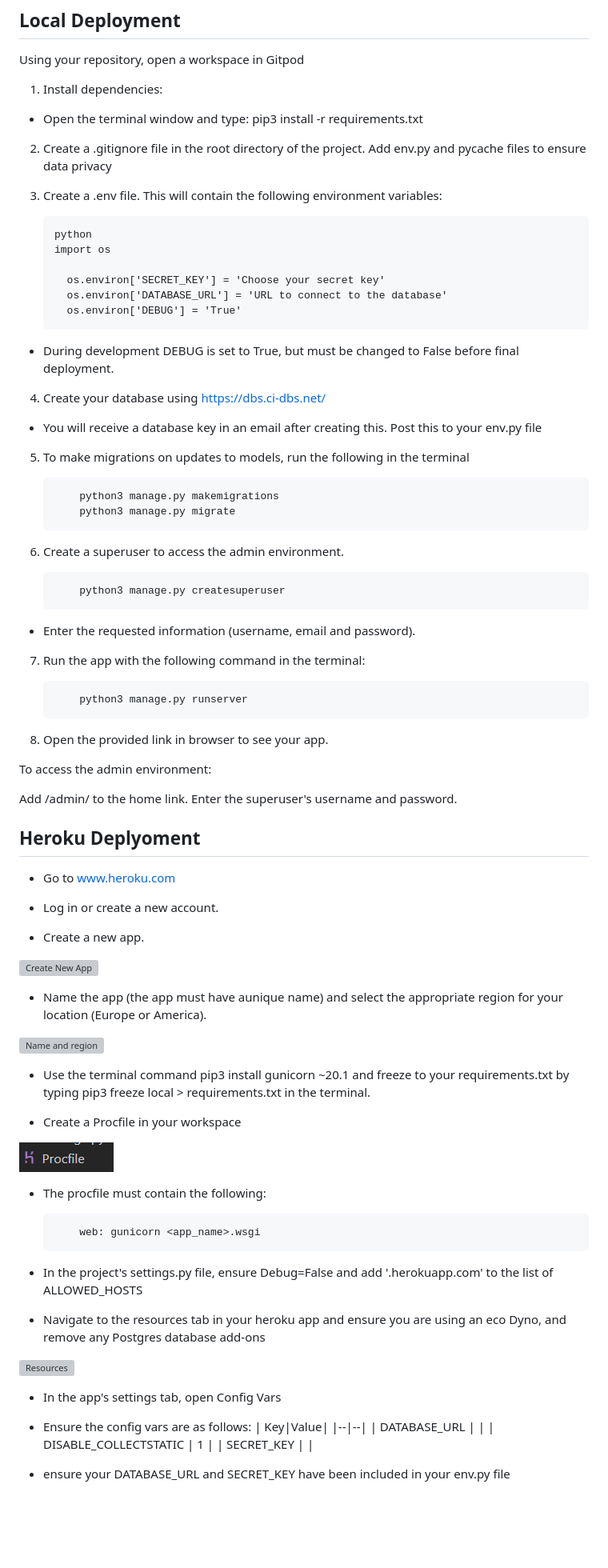
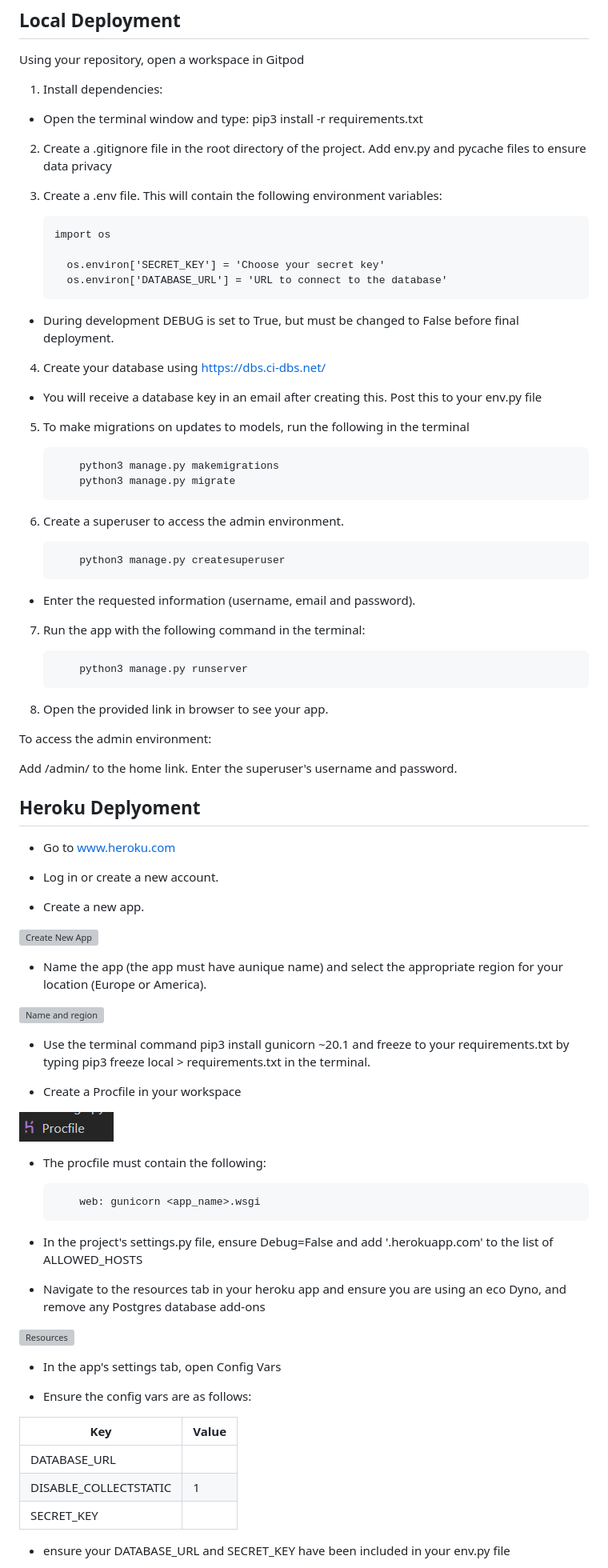
Before and after one commit to HughKeenan/project-game, a Markdown page: DEPLOYMENT.md, the part around the change printed below. Shown: that part at 80% size. GitHub-like rendering; blank space fills up the shorter version; grey boxes are pictures that could not be loaded.

````diff
--- a/DEPLOYMENT.md
+++ b/DEPLOYMENT.md
@@ -8,26 +8,24 @@ Using your repository, open a workspace in Gitpod
 
 1. Install dependencies:
 
-+ Open the terminal window and type: pip3 install -r requirements.txt
+- Open the terminal window and type: pip3 install -r requirements.txt
 
 2. Create a .gitignore file in the root directory of the project. Add env.py and pycache files to ensure data privacy
 
 3. Create a .env file. This will contain the following environment variables:
 
     ```
-    python
     import os
 
       os.environ['SECRET_KEY'] = 'Choose your secret key'
       os.environ['DATABASE_URL'] = 'URL to connect to the database'
-      os.environ['DEBUG'] = 'True'
     ```
 
-+ During development DEBUG is set to True, but must be changed to False before final deployment.
+- During development DEBUG is set to True, but must be changed to False before final deployment.
 
 4. Create your database using https://dbs.ci-dbs.net/
 
-+ You will receive a database key in an email after creating this. Post this to your env.py file
+- You will receive a database key in an email after creating this. Post this to your env.py file
 
 5. To make migrations on updates to models, run the following in the terminal
     ```
@@ -39,7 +37,7 @@ Using your repository, open a workspace in Gitpod
     ```
         python3 manage.py createsuperuser
     ```
-+ Enter the requested information (username, email and password).
+- Enter the requested information (username, email and password).
 
 7. Run the app with the following command in the terminal:
     ```
@@ -55,43 +53,44 @@ Enter the superuser's username and password.
 
 ## Heroku Deplyoment
 
-+ Go to www.heroku.com
+- Go to www.heroku.com
 
-+ Log in or create a new account.
+- Log in or create a new account.
 
-+ Create a new app.
+- Create a new app.
 
 ![Create New App](documentation/deployment/new_app.png)
 
-+ Name the app (the app must have aunique name) and select the appropriate region for your location (Europe or America).
+- Name the app (the app must have aunique name) and select the appropriate region for your location (Europe or America).
 
 ![Name and region](documentation/deployment/region_and_name.png)
 
-+ Use the terminal command pip3 install gunicorn ~20.1 and freeze to your requirements.txt by typing pip3 freeze local > requirements.txt in the terminal.
+- Use the terminal command pip3 install gunicorn ~20.1 and freeze to your requirements.txt by typing pip3 freeze local > requirements.txt in the terminal.
 
-+ Create a Procfile in your workspace
+- Create a Procfile in your workspace
 
 ![Procfile](documentation/deployment/procfile.png)
 
-+ The procfile must contain the following:
+- The procfile must contain the following:
     ```
         web: gunicorn <app_name>.wsgi
     ```
 
-+ In the project's settings.py file, ensure Debug=False and add '.herokuapp.com' to the list of ALLOWED_HOSTS
+- In the project's settings.py file, ensure Debug=False and add '.herokuapp.com' to the list of ALLOWED_HOSTS
 
-+ Navigate to the resources tab in your heroku app and ensure you are using an eco Dyno, and remove any Postgres database add-ons
+- Navigate to the resources tab in your heroku app and ensure you are using an eco Dyno, and remove any Postgres database add-ons
 
 ![Resources](documentation/deployment/resources.png)
 
-+ In the app's settings tab, open Config Vars
+- In the app's settings tab, open Config Vars
 
-+ Ensure the config vars are as follows:
+- Ensure the config vars are as follows:
+
 | Key|Value|
 |--|--|
 | DATABASE_URL | <CI postgres database url> |
 | DISABLE_COLLECTSTATIC | 1 |
 | SECRET_KEY | <your choice of secret key> |
 
-+ ensure your DATABASE_URL and SECRET_KEY have been included in your env.py file
+- ensure your DATABASE_URL and SECRET_KEY have been included in your env.py file
 
````
Also changed, not shown: other parts of DEPLOYMENT.md (+3 -3 lines).
